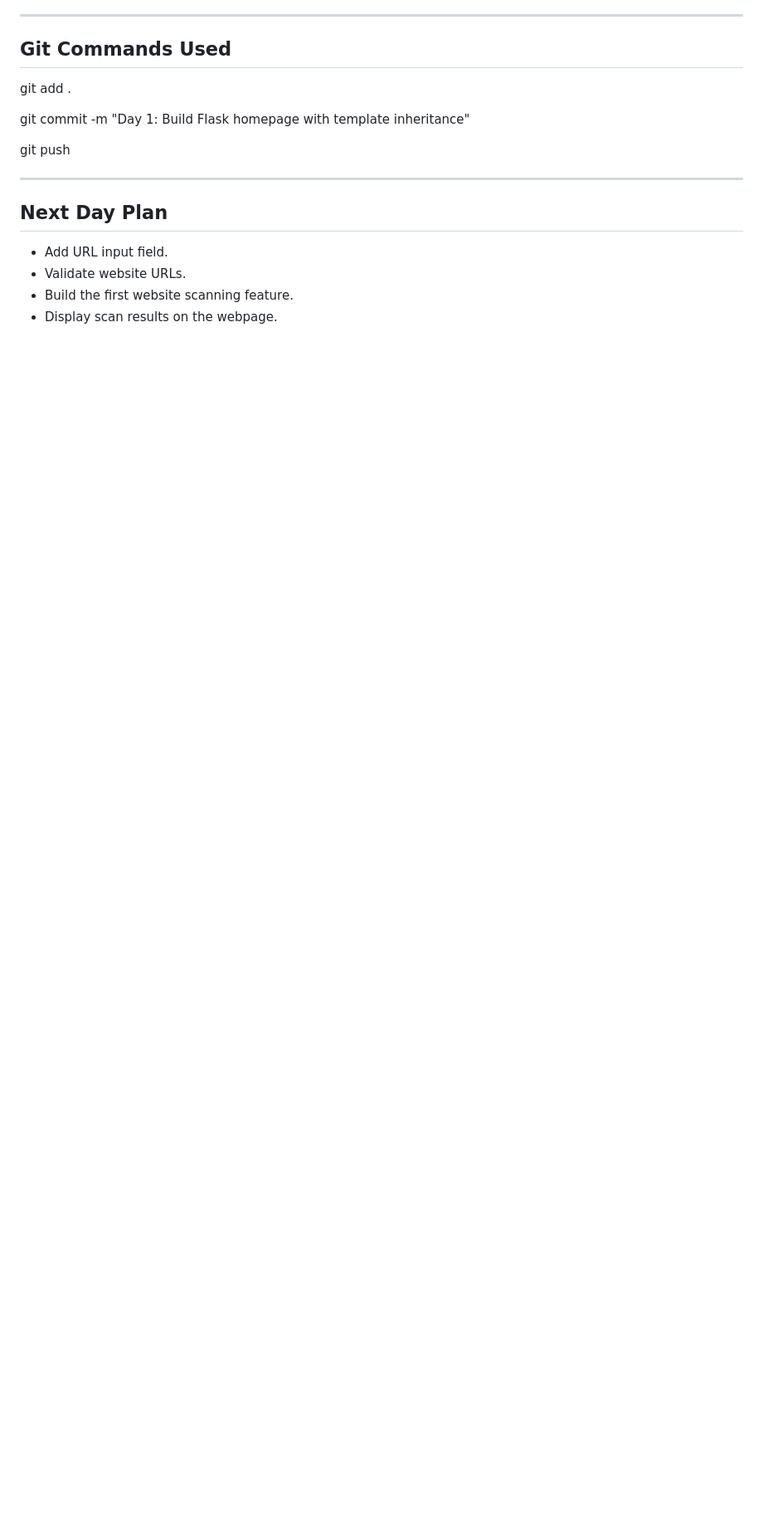
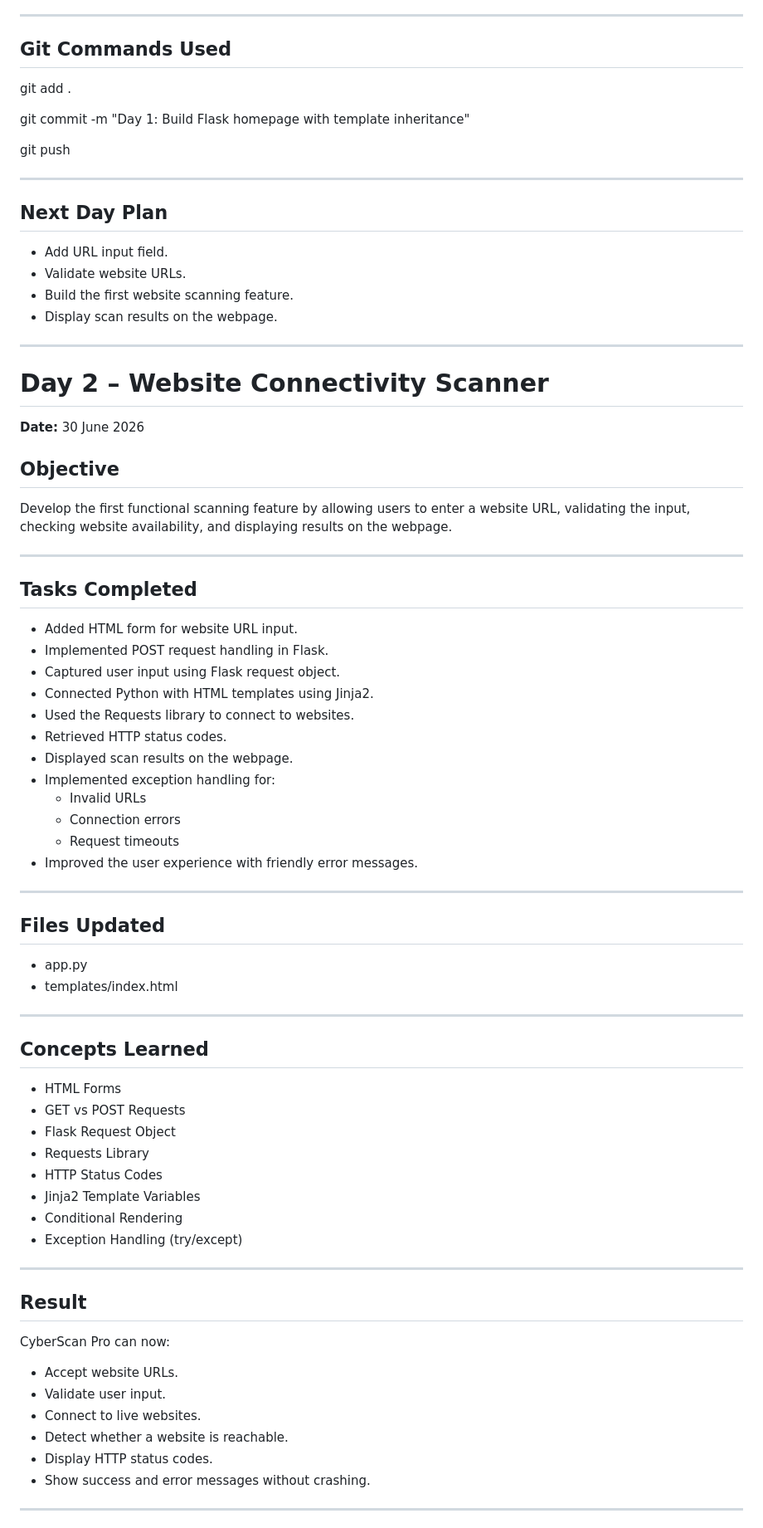
Before and after one commit to girirajuinfo/CyberScan-Pro, a Markdown page: docs/Project_Diary.md, the part around one of its changes. Shown at 83% size. Drawn GitHub-style; blank space fills up the shorter version.

Commit message:
Day 2: Implement website connectivity scanner and update documentation

```diff
--- a/docs/Project_Diary.md
+++ b/docs/Project_Diary.md
@@ -228,3 +228,65 @@ git push
 - Validate website URLs.
 - Build the first website scanning feature.
 - Display scan results on the webpage.
+
+-----------------------------------------------------------------------------------------------------------------
+
+# Day 2 – Website Connectivity Scanner
+
+**Date:** 30 June 2026
+
+## Objective
+Develop the first functional scanning feature by allowing users to enter a website URL, validating the input, checking website availability, and displaying results on the webpage.
+
+---
+
+## Tasks Completed
+
+- Added HTML form for website URL input.
+- Implemented POST request handling in Flask.
+- Captured user input using Flask request object.
+- Connected Python with HTML templates using Jinja2.
+- Used the Requests library to connect to websites.
+- Retrieved HTTP status codes.
+- Displayed scan results on the webpage.
+- Implemented exception handling for:
+  - Invalid URLs
+  - Connection errors
+  - Request timeouts
+- Improved the user experience with friendly error messages.
+
+---
+
+## Files Updated
+
+- app.py
+- templates/index.html
+
+---
+
+## Concepts Learned
+
+- HTML Forms
+- GET vs POST Requests
+- Flask Request Object
+- Requests Library
+- HTTP Status Codes
+- Jinja2 Template Variables
+- Conditional Rendering
+- Exception Handling (try/except)
+
+---
+
+## Result
+
+CyberScan Pro can now:
+
+- Accept website URLs.
+- Validate user input.
+- Connect to live websites.
+- Detect whether a website is reachable.
+- Display HTTP status codes.
+- Show success and error messages without crashing.
+
+---
+
```
Also changed, not shown: other parts of docs/Project_Diary.md (+36 -0 lines).
